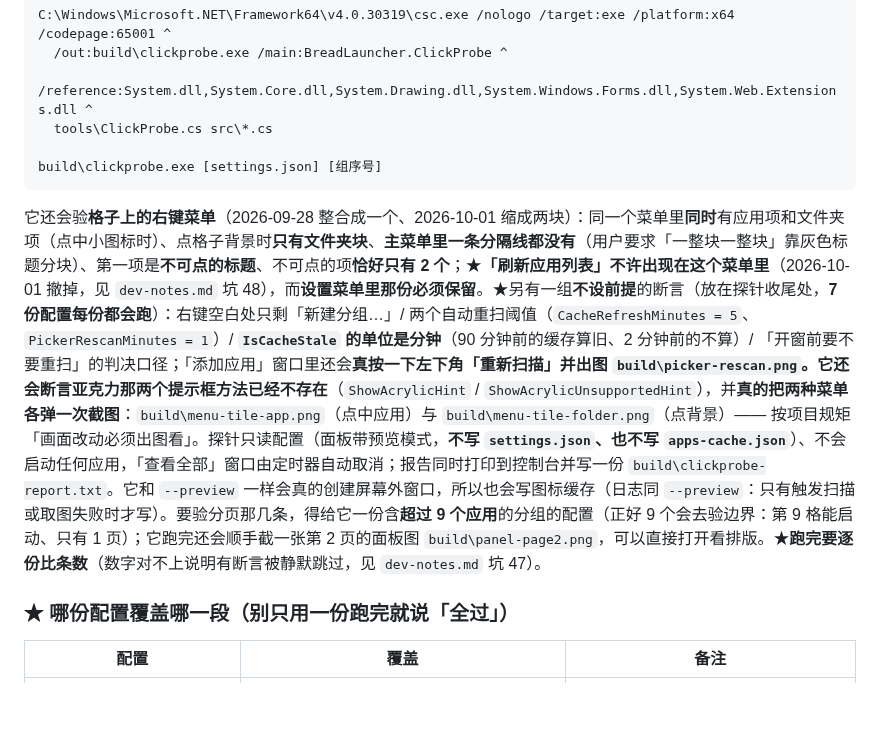
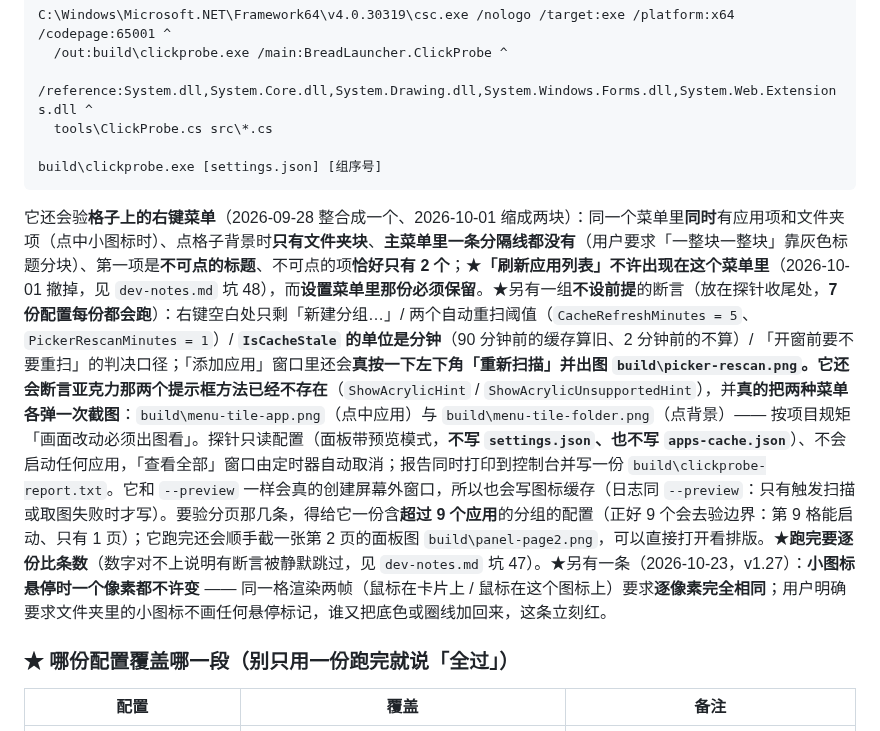
Before and after one commit to Kingbreadness/BreadLauncher, a Markdown page: docs/selfcheck.md, the part around the change. GitHub-like rendering; blank space fills up the shorter version.

````diff
--- a/docs/selfcheck.md
+++ b/docs/selfcheck.md
@@ -49,7 +49,7 @@ C:\Windows\Microsoft.NET\Framework64\v4.0.30319\csc.exe /nologo /target:exe /pla
 build\clickprobe.exe [settings.json] [组序号]
 ```
 
-它还会验**格子上的右键菜单**（2026-09-28 整合成一个、2026-10-01 缩成两块）：同一个菜单里**同时**有应用项和文件夹项（点中小图标时）、点格子背景时**只有文件夹块**、**主菜单里一条分隔线都没有**（用户要求「一整块一整块」靠灰色标题分块）、第一项是**不可点的标题**、不可点的项**恰好只有 2 个**；★**「刷新应用列表」不许出现在这个菜单里**（2026-10-01 撤掉，见 `dev-notes.md` 坑 48），而**设置菜单里那份必须保留**。★另有一组**不设前提**的断言（放在探针收尾处，**7 份配置每份都会跑**）：右键空白处只剩「新建分组…」/ 两个自动重扫阈值（`CacheRefreshMinutes = 5`、`PickerRescanMinutes = 1`）/ **`IsCacheStale` 的单位是分钟**（90 分钟前的缓存算旧、2 分钟前的不算）/ 「开窗前要不要重扫」的判决口径；「添加应用」窗口里还会**真按一下左下角「重新扫描」**并出图 `build\picker-rescan.png`。它还会断言亚克力那两个提示框方法**已经不存在**（`ShowAcrylicHint` / `ShowAcrylicUnsupportedHint`），并**真的把两种菜单各弹一次截图**：`build\menu-tile-app.png`（点中应用）与 `build\menu-tile-folder.png`（点背景）—— 按项目规矩「画面改动必须出图看」。探针只读配置（面板带预览模式，**不写 `settings.json`、也不写 `apps-cache.json`**）、不会启动任何应用，「查看全部」窗口由定时器自动取消；报告同时打印到控制台并写一份 `build\clickprobe-report.txt`。它和 `--preview` 一样会真的创建屏幕外窗口，所以也会写图标缓存（日志同 `--preview`：只有触发扫描或取图失败时才写）。要验分页那几条，得给它一份含**超过 9 个应用**的分组的配置（正好 9 个会去验边界：第 9 格能启动、只有 1 页）；它跑完还会顺手截一张第 2 页的面板图 `build\panel-page2.png`，可以直接打开看排版。★**跑完要逐份比条数**（数字对不上说明有断言被静默跳过，见 `dev-notes.md` 坑 47）。
+它还会验**格子上的右键菜单**（2026-09-28 整合成一个、2026-10-01 缩成两块）：同一个菜单里**同时**有应用项和文件夹项（点中小图标时）、点格子背景时**只有文件夹块**、**主菜单里一条分隔线都没有**（用户要求「一整块一整块」靠灰色标题分块）、第一项是**不可点的标题**、不可点的项**恰好只有 2 个**；★**「刷新应用列表」不许出现在这个菜单里**（2026-10-01 撤掉，见 `dev-notes.md` 坑 48），而**设置菜单里那份必须保留**。★另有一组**不设前提**的断言（放在探针收尾处，**7 份配置每份都会跑**）：右键空白处只剩「新建分组…」/ 两个自动重扫阈值（`CacheRefreshMinutes = 5`、`PickerRescanMinutes = 1`）/ **`IsCacheStale` 的单位是分钟**（90 分钟前的缓存算旧、2 分钟前的不算）/ 「开窗前要不要重扫」的判决口径；「添加应用」窗口里还会**真按一下左下角「重新扫描」**并出图 `build\picker-rescan.png`。它还会断言亚克力那两个提示框方法**已经不存在**（`ShowAcrylicHint` / `ShowAcrylicUnsupportedHint`），并**真的把两种菜单各弹一次截图**：`build\menu-tile-app.png`（点中应用）与 `build\menu-tile-folder.png`（点背景）—— 按项目规矩「画面改动必须出图看」。探针只读配置（面板带预览模式，**不写 `settings.json`、也不写 `apps-cache.json`**）、不会启动任何应用，「查看全部」窗口由定时器自动取消；报告同时打印到控制台并写一份 `build\clickprobe-report.txt`。它和 `--preview` 一样会真的创建屏幕外窗口，所以也会写图标缓存（日志同 `--preview`：只有触发扫描或取图失败时才写）。要验分页那几条，得给它一份含**超过 9 个应用**的分组的配置（正好 9 个会去验边界：第 9 格能启动、只有 1 页）；它跑完还会顺手截一张第 2 页的面板图 `build\panel-page2.png`，可以直接打开看排版。★**跑完要逐份比条数**（数字对不上说明有断言被静默跳过，见 `dev-notes.md` 坑 47）。★另有一条（2026-10-23，v1.27）：**小图标悬停时一个像素都不许变** —— 同一格渲染两帧（鼠标在卡片上 / 鼠标在这个图标上）要求**逐像素完全相同**；用户明确要求文件夹里的小图标不画任何悬停标记，谁又把底色或圈线加回来，这条立刻红。
 
 ### ★ 哪份配置覆盖哪一段（别只用一份跑完就说「全过」）
 
````
Also changed, not shown: docs/dev-notes.md (+2 -2 lines), docs/screenshot.png.
